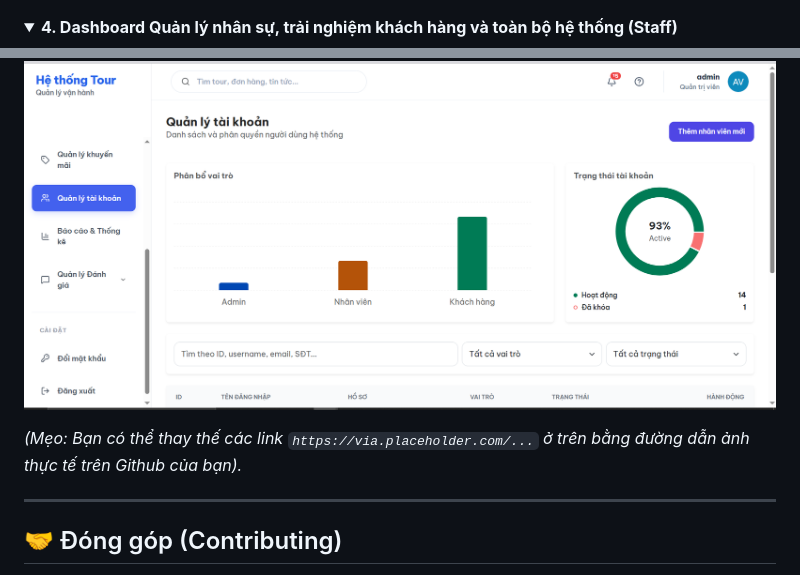
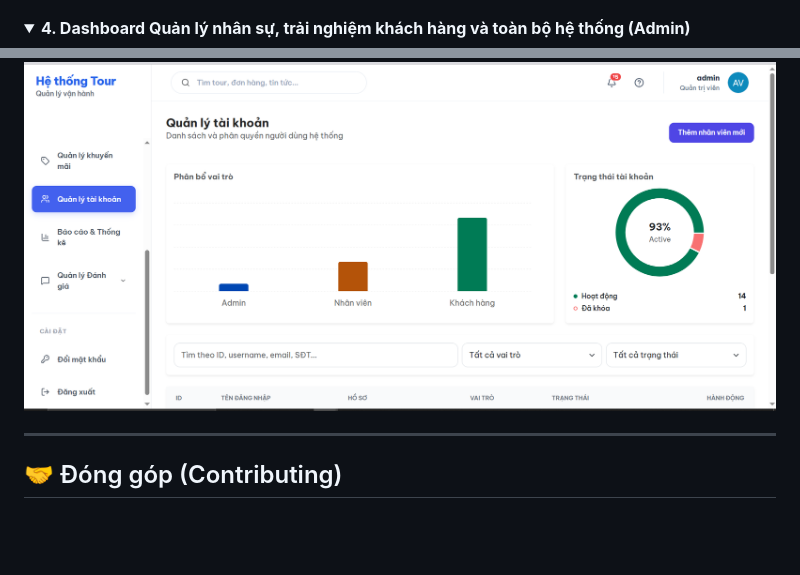
Before and after one commit to Phuc1810/DoanLVTN, a Markdown page: README.md, 2 parts joined by grey strips. Drawn GitHub-style; folded sections open; blank space fills up the shorter version.

```diff
--- a/README.md
+++ b/README.md
@@ -146,13 +146,12 @@ php artisan schedule:work
 </details>
 
 <details>
-  <summary><b>4. Dashboard Quản lý nhân sự, trải nghiệm khách hàng và toàn bộ hệ thống (Staff)</b></summary>
+  <summary><b>4. Dashboard Quản lý nhân sự, trải nghiệm khách hàng và toàn bộ hệ thống (Admin)</b></summary>
 
 <img src="docs/images/admin_quanly.PNG" width="100%" alt="Dashboard Quản trị">
 
 </details>
 
-*(Mẹo: Bạn có thể thay thế các link `https://via.placeholder.com/...` ở trên bằng đường dẫn ảnh thực tế trên Github của bạn).*
 
 ---
 
```
